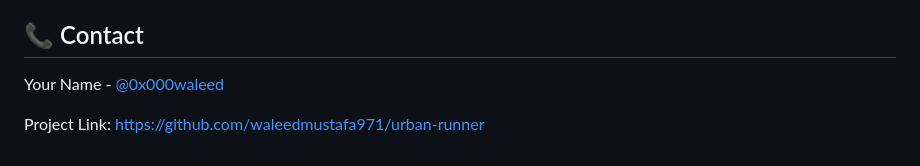
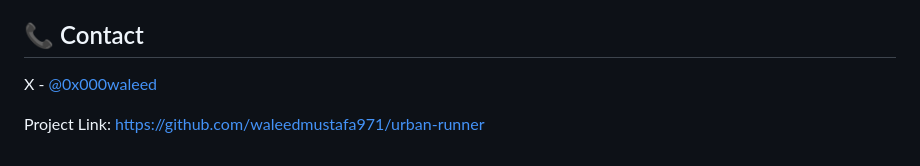
Before and after one commit to waleedmustafa971/urban-runner, a Markdown page: README.md, the part around the change. GitHub-like rendering.

```diff
--- a/README.md
+++ b/README.md
@@ -201,7 +201,7 @@ This project is licensed under the MIT License - see the LICENSE file for detail
 
 ## 📞 Contact
 
-Your Name - [@0x000waleed](https://twitter.com/0x000waleed
+X - [@0x000waleed](https://twitter.com/0x000waleed
 )
 
 Project Link: [https://github.com/waleedmustafa971/urban-runner](https://github.com/waleedmustafa971/urban-runner)
```
